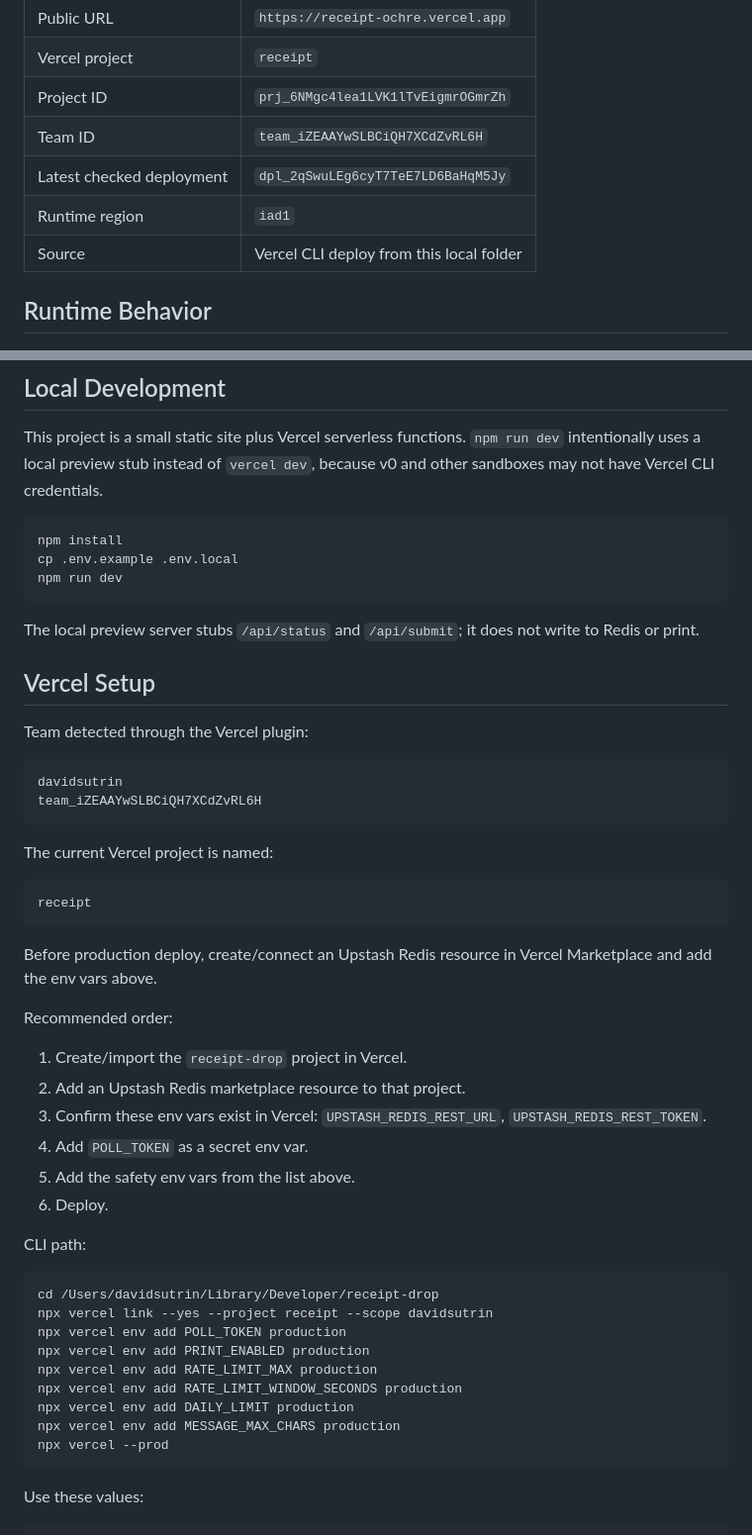
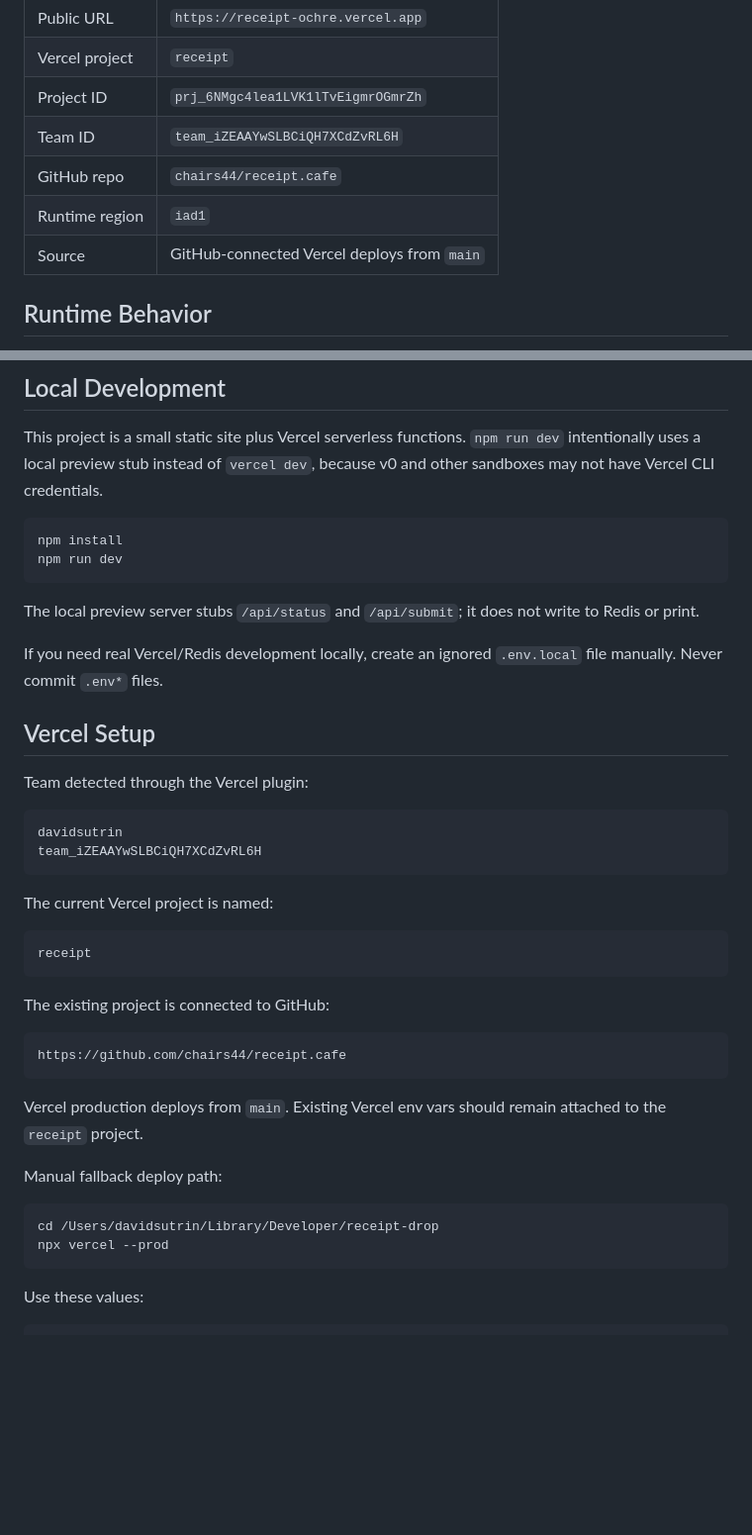
Before and after one commit to chairs44/receipts.cafe, a Markdown page: README.md, 2 parts joined by grey strips. Shown at 99% size. Rendered like a GitHub page; blank space fills up the shorter version.

Commit message:
Document GitHub deployment workflow

````diff
--- a/README.md
+++ b/README.md
@@ -23,9 +23,9 @@ The MacBook Air is not required for normal printing.
 | Vercel project | `receipt` |
 | Project ID | `prj_6NMgc4lea1LVK1lTvEigmrOGmrZh` |
 | Team ID | `team_iZEAAYwSLBCiQH7XCdZvRL6H` |
-| Latest checked deployment | `dpl_2qSwuLEg6cyT7TeE7LD6BaHqM5Jy` |
+| GitHub repo | `chairs44/receipt.cafe` |
 | Runtime region | `iad1` |
-| Source | Vercel CLI deploy from this local folder |
+| Source | GitHub-connected Vercel deploys from `main` |
 
 ## Runtime Behavior
 
@@ -86,11 +86,12 @@ This project is a small static site plus Vercel serverless functions. `npm run d
 
 ```bash
 npm install
-cp .env.example .env.local
 npm run dev
 ```
 
 The local preview server stubs `/api/status` and `/api/submit`; it does not write to Redis or print.
+
+If you need real Vercel/Redis development locally, create an ignored `.env.local` file manually. Never commit `.env*` files.
 
 ## Vercel Setup
 
@@ -107,28 +108,18 @@ The current Vercel project is named:
 receipt
 ```
 
-Before production deploy, create/connect an Upstash Redis resource in Vercel Marketplace and add the env vars above.
+The existing project is connected to GitHub:
 
-Recommended order:
+```text
+https://github.com/chairs44/receipt.cafe
+```
 
-1. Create/import the `receipt-drop` project in Vercel.
-2. Add an Upstash Redis marketplace resource to that project.
-3. Confirm these env vars exist in Vercel: `UPSTASH_REDIS_REST_URL`, `UPSTASH_REDIS_REST_TOKEN`.
-4. Add `POLL_TOKEN` as a secret env var.
-5. Add the safety env vars from the list above.
-6. Deploy.
+Vercel production deploys from `main`. Existing Vercel env vars should remain attached to the `receipt` project.
 
-CLI path:
+Manual fallback deploy path:
 
 ```bash
 cd /Users/davidsutrin/Library/Developer/receipt-drop
-npx vercel link --yes --project receipt --scope davidsutrin
-npx vercel env add POLL_TOKEN production
-npx vercel env add PRINT_ENABLED production
-npx vercel env add RATE_LIMIT_MAX production
-npx vercel env add RATE_LIMIT_WINDOW_SECONDS production
-npx vercel env add DAILY_LIMIT production
-npx vercel env add MESSAGE_MAX_CHARS production
 npx vercel --prod
 ```
 
````
